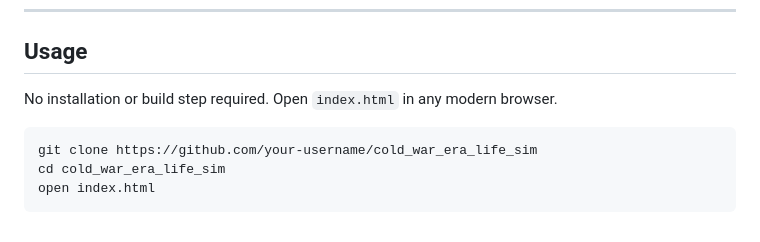
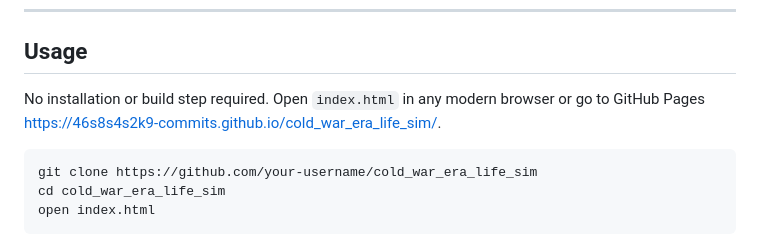
Before and after one commit to 46s8s4s2k9-commits/cold_war_era_life_sim, a Markdown page: README.md, the part around the change. Rendered like a GitHub page.

Commit message:
Update usage instructions in README
Added GitHub Pages link for easier access.

````diff
--- a/README.md
+++ b/README.md
@@ -69,7 +69,7 @@ The narratives are written to reflect documented history:
 
 ## Usage
 
-No installation or build step required. Open `index.html` in any modern browser.
+No installation or build step required. Open `index.html` in any modern browser or go to GitHub Pages https://46s8s4s2k9-commits.github.io/cold_war_era_life_sim/.
 
 ```bash
 git clone https://github.com/your-username/cold_war_era_life_sim
````
